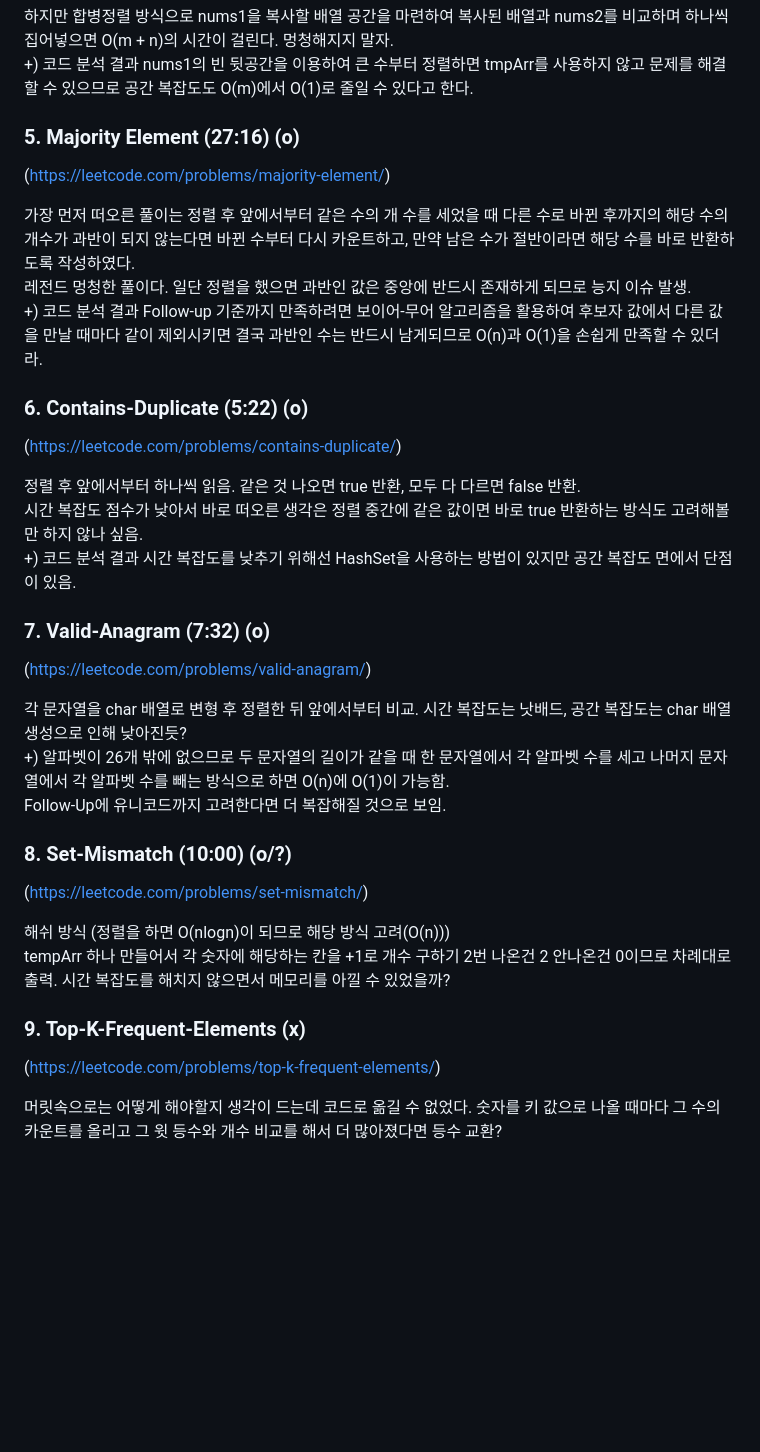
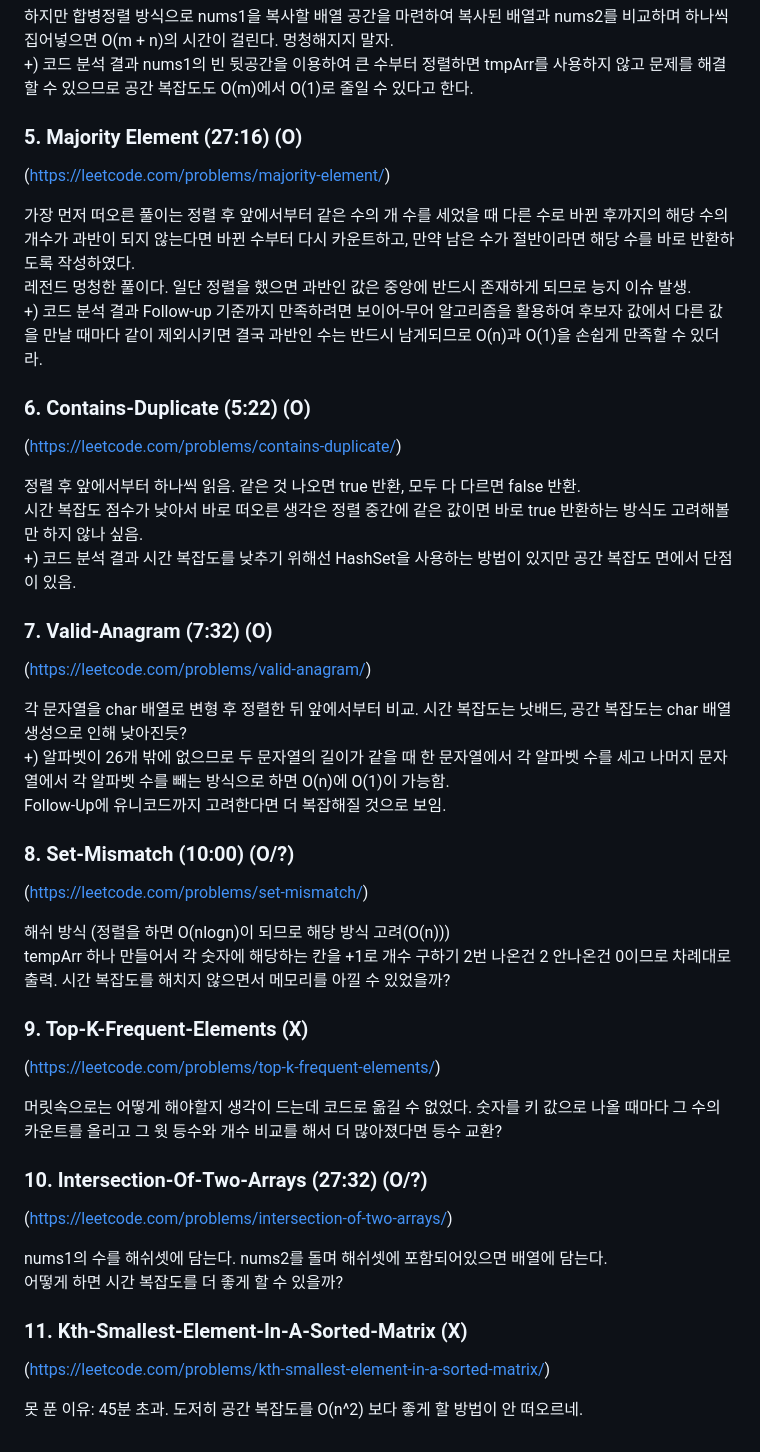
Before and after one commit to Doroddi/Doroddi.github.io, a Markdown page: coding-test/sorting.md, the part around the change. Drawn GitHub-style; blank space fills up the shorter version.

```diff
--- a/coding-test/sorting.md
+++ b/coding-test/sorting.md
@@ -33,36 +33,47 @@
 하지만 합병정렬 방식으로 nums1을 복사할 배열 공간을 마련하여 복사된 배열과 nums2를 비교하며 하나씩 집어넣으면 O(m + n)의 시간이 걸린다. 멍청해지지 말자.
 +) 코드 분석 결과 nums1의 빈 뒷공간을 이용하여 큰 수부터 정렬하면 tmpArr를 사용하지 않고 문제를 해결할 수 있으므로 공간 복잡도도 O(m)에서 O(1)로 줄일 수 있다고 한다.
 
-### 5. Majority Element (27:16) (o)
+### 5. Majority Element (27:16) (O)
 (https://leetcode.com/problems/majority-element/)
 
 가장 먼저 떠오른 풀이는 정렬 후 앞에서부터 같은 수의 개 수를 세었을 때 다른 수로 바뀐 후까지의 해당 수의 개수가 과반이 되지 않는다면 바뀐 수부터 다시 카운트하고, 만약 남은 수가 절반이라면 해당 수를 바로 반환하도록 작성하였다.
 레전드 멍청한 풀이다. 일단 정렬을 했으면 과반인 값은 중앙에 반드시 존재하게 되므로 능지 이슈 발생.
 +) 코드 분석 결과 Follow-up 기준까지 만족하려면 보이어-무어 알고리즘을 활용하여 후보자 값에서 다른 값을 만날 때마다 같이 제외시키면 결국 과반인 수는 반드시 남게되므로 O(n)과 O(1)을 손쉽게 만족할 수 있더라.
 
-### 6. Contains-Duplicate (5:22) (o)
+### 6. Contains-Duplicate (5:22) (O)
 (https://leetcode.com/problems/contains-duplicate/)
 
 정렬 후 앞에서부터 하나씩 읽음. 같은 것 나오면 true 반환, 모두 다 다르면 false 반환.
 시간 복잡도 점수가 낮아서 바로 떠오른 생각은 정렬 중간에 같은 값이면 바로 true 반환하는 방식도 고려해볼만 하지 않나 싶음.
 +) 코드 분석 결과 시간 복잡도를 낮추기 위해선 HashSet을 사용하는 방법이 있지만 공간 복잡도 면에서 단점이 있음.
 
-### 7. Valid-Anagram (7:32) (o)
+### 7. Valid-Anagram (7:32) (O)
 (https://leetcode.com/problems/valid-anagram/)
 
 각 문자열을 char 배열로 변형 후 정렬한 뒤 앞에서부터 비교. 시간 복잡도는 낫배드, 공간 복잡도는 char 배열 생성으로 인해 낮아진듯?
 +) 알파벳이 26개 밖에 없으므로 두 문자열의 길이가 같을 때 한 문자열에서 각 알파벳 수를 세고 나머지 문자열에서 각 알파벳 수를 빼는 방식으로 하면 O(n)에 O(1)이 가능함.
 Follow-Up에 유니코드까지 고려한다면 더 복잡해질 것으로 보임.
 
-### 8. Set-Mismatch (10:00) (o/?)
+### 8. Set-Mismatch (10:00) (O/?)
 (https://leetcode.com/problems/set-mismatch/)
 
 해쉬 방식 (정렬을 하면 O(nlogn)이 되므로 해당 방식 고려(O(n)))
 tempArr 하나 만들어서 각 숫자에 해당하는 칸을 +1로 개수 구하기 2번 나온건 2 안나온건 0이므로 차례대로 출력.
 시간 복잡도를 해치지 않으면서 메모리를 아낄 수 있었을까?
 
-### 9. Top-K-Frequent-Elements (x)
+### 9. Top-K-Frequent-Elements (X)
 (https://leetcode.com/problems/top-k-frequent-elements/)
 
 머릿속으로는 어떻게 해야할지 생각이 드는데 코드로 옮길 수 없었다.
 숫자를 키 값으로 나올 때마다 그 수의 카운트를 올리고 그 윗 등수와 개수 비교를 해서 더 많아졌다면 등수 교환?
+
+### 10. Intersection-Of-Two-Arrays (27:32) (O/?)
+(https://leetcode.com/problems/intersection-of-two-arrays/)
+
+nums1의 수를 해쉬셋에 담는다. nums2를 돌며 해쉬셋에 포함되어있으면 배열에 담는다.
+어떻게 하면 시간 복잡도를 더 좋게 할 수 있을까?
+
+### 11. Kth-Smallest-Element-In-A-Sorted-Matrix (X)
+(https://leetcode.com/problems/kth-smallest-element-in-a-sorted-matrix/)
+
+못 푼 이유: 45분 초과. 도저히 공간 복잡도를 O(n^2) 보다 좋게 할 방법이 안 떠오르네.
```
